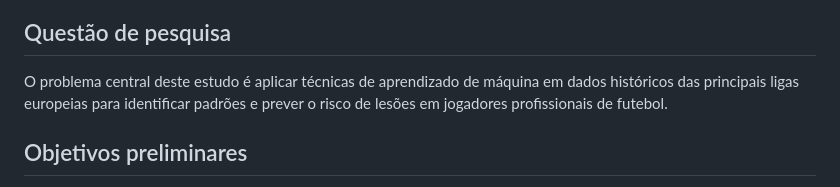
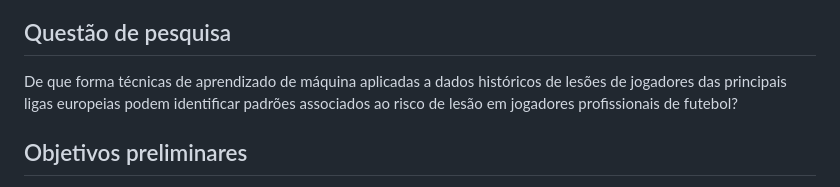
Before and after one commit to ICEI-PUC-Minas-PMV-SI/pmv-si-2026-1-pe7-t1-g3-analytics_lesao_futebol, a Markdown page: docs/contexto.md, the part around the change. GitHub-like rendering.

```diff
--- a/docs/contexto.md
+++ b/docs/contexto.md
@@ -10,7 +10,7 @@ No cenário de clubes e ligas, antecipar situações de maior risco pode contrib
 
 ## Questão de pesquisa
 
-O problema central deste estudo é aplicar técnicas de aprendizado de máquina em dados históricos das principais ligas europeias para identificar padrões e prever o risco de lesões em jogadores profissionais de futebol.
+De que forma técnicas de aprendizado de máquina aplicadas a dados históricos de lesões de jogadores das principais ligas europeias podem identificar padrões associados ao risco de lesão em jogadores profissionais de futebol?
 
 ## Objetivos preliminares
 
```
